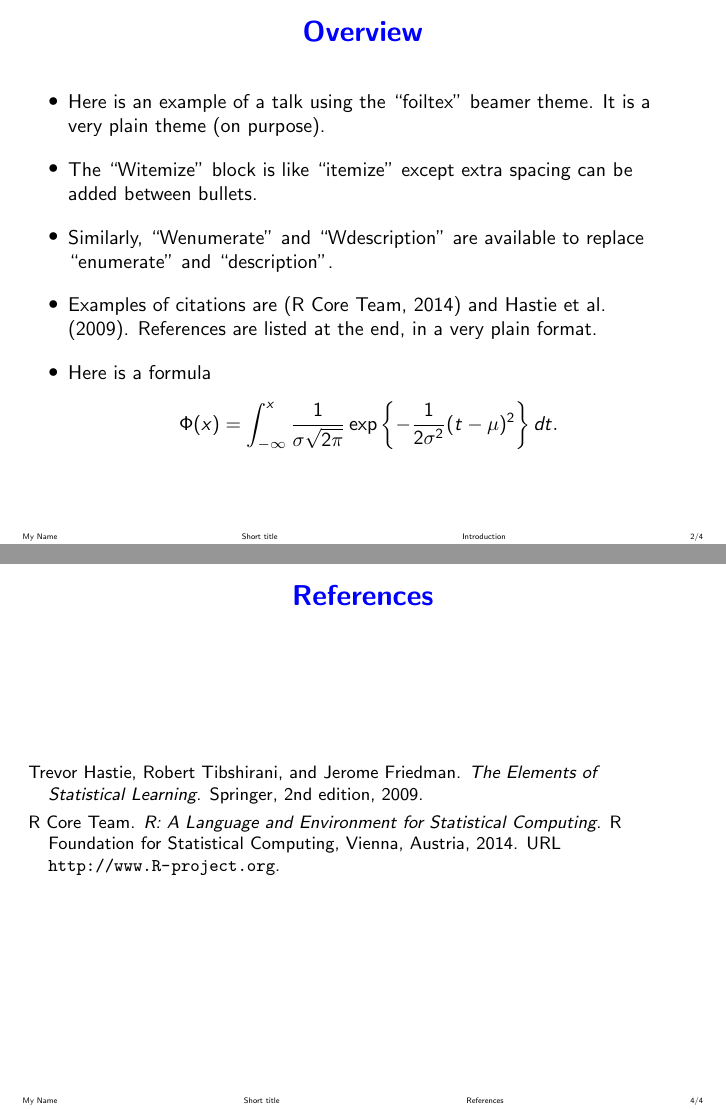
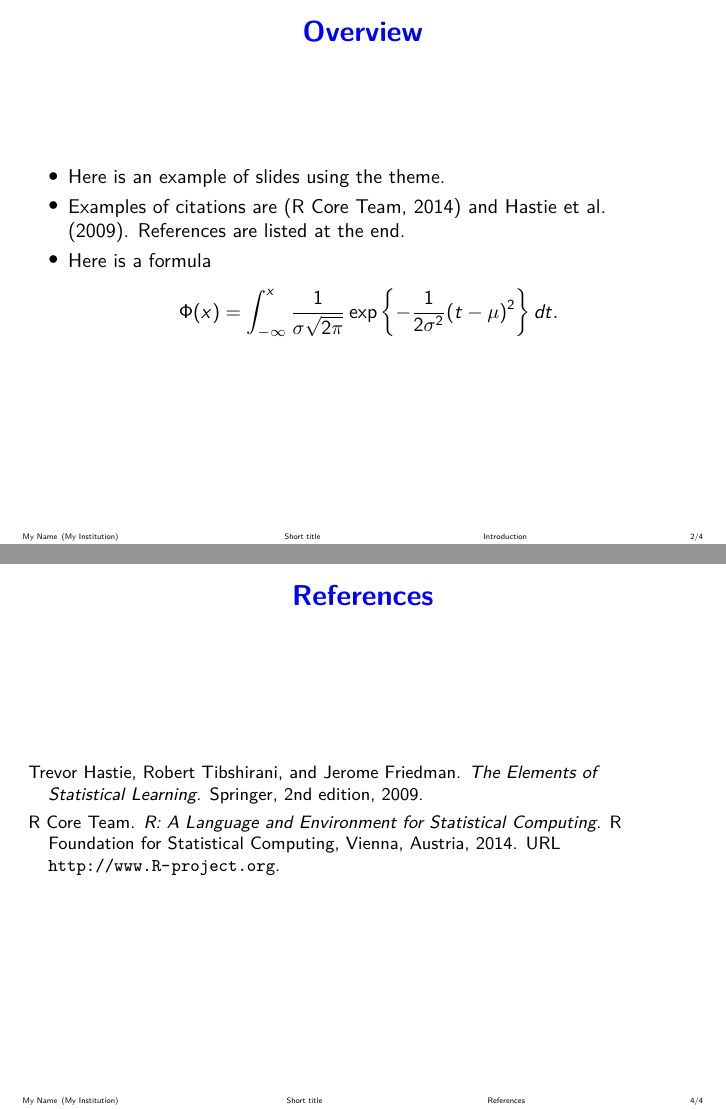
Before and after one commit to andrewraim/beamerthemeraim, LaTeX slides (example.tex, which reads beamerthemefoiltex.sty, beamerthemeraim.sty): pages 2 and 4 of 4, joined at a grey line. Compiled offline with pdfLaTeX.

Commit message:
Updates and rename project

```diff
--- a/beamerthemefoiltex.sty
+++ /dev/null
@@ -1,122 +0,0 @@
-\ProvidesPackage{beamerthemefoiltex}[2010/07/25 v1.0 for beamer 3.01]
-
-% A very minimalist beamer theme, which is intended to look like a FoilTeX presentation
-% See: http://www.ctan.org/tex-archive/macros/latex/contrib/foiltex/
-%
-% Usage:
-%
-% \documentclass{beamer}
-% \usetheme{foiltex}
-% ...
-%
-% Andrew Raim <andrew.raim@gmail.com>
-
-\mode<presentation>
-
-\useinnertheme{default}
-\usetheme{default}
-
-\setbeamertemplate{itemize item}[circle]
-\setbeamertemplate{itemize subitem}[triangle]
-\setbeamertemplate{enumerate item}[default]
-\setbeamertemplate{frametitle}[default][center]
-\setbeamertemplate{navigation symbols}{}
-
-\setbeamercolor{item}{fg = black}
-\setbeamercolor{frametitle}{fg = blue}
-\setbeamercolor{title}{fg = blue}
-\setbeamercolor{section in toc}{fg = black}
-
-% Set the colors for the infobar at the bottom
-\setbeamercolor{palette primary}{fg = black}
-\setbeamercolor{palette secondary}{fg = black}
-\setbeamercolor{palette tertiary}{fg = black}
-\setbeamercolor{primary tertiary}{fg = black}
-
-% Set the colors for bib entries
-\setbeamertemplate{bibliography item}[text]
-\setbeamercolor{bibliography entry author}{fg = black}
-\setbeamercolor{bibliography entry title}{fg = black}
-\setbeamercolor{bibliography entry journal}{fg = black}
-\setbeamercolor{bibliography entry note}{fg = black}
-\setbeamercolor{bibliography entry}{fg = black}
-\setbeamercolor{bibliography entry article}{fg = black}
-\setbeamercolor{bibliography entry book}{fg = black}
-\setbeamercolor{bibliography entry location}{fg = black}
-
-\setbeamerfont{title}{series=\bfseries, size = \Large}
-\setbeamerfont{frametitle}{series=\bfseries}
-\setbeamerfont{author}{series=\bfseries, size = \large}
-\setbeamerfont{institute}{size = \normalsize}
-
-% Take away *most* of the indentation from the "description" list environment
-\setbeamersize{description width=0mm}
-
-% Make blocks raised and have rounded edges
-\setbeamertemplate{blocks}[rounded][shadow=true]
-\setbeamercolor{block title}{fg=white, bg=blue!50}
-\setbeamercolor{block body}{fg=black, bg=blue!5}
-
-% The following Footline code was adapated from Dr. Rostamian's UMBC Footline
-% the default contents of footline
-% author(institute)		title		section::subsection		page/pagetotal
-\newcommand{\my@footline}{%
-  \insertshortauthor
-  \hfill
-  \insertshorttitle
-  \hfill
-  \insertsectionhead
-  \ifx\insertsubsectionhead\@empty\else::\insertsubsectionhead\fi
-  \hfill
-  \insertframenumber/\inserttotalframenumber}
-
-\setbeamertemplate{footline}{%
-  \usebeamerfont{structure}
-  \begin{beamercolorbox}[wd=\paperwidth,ht=2.25ex,dp=1ex]{palette secondary}%
-    \Tiny\hspace*{4mm}\my@footline\hspace{4mm}
-  \end{beamercolorbox}}
-
-% The user can override the default \my@footline by \setfootline{whatever}
-% \renewcommand{\setfootline}[1]{\renewcommand{\my@footline}{#1}}
-\newcommand{\setfootline}[1]{\renewcommand{\my@footline}{#1}}
-
-
-% Uncomment these to widen the margins
-\setbeamersize{text margin left=5mm}
-%\setbeamersize{text margin right=5mm}
-
-
-\newenvironment{Witemize}[1][20pt]
-{\begin{itemize}
-  \setlength{\itemsep}{#1}
-  \setlength{\parskip}{0pt}
-  \setlength{\parsep}{0pt}}
-{\end{itemize}}
-
-\newenvironment{Wenumerate}[1][20pt]
-{\begin{enumerate}
-  \setlength{\itemsep}{#1}
-  \setlength{\parskip}{0pt}
-  \setlength{\parsep}{0pt}}
-{\end{enumerate}}
-
-\newenvironment{Wdescription}[1][20pt]
-{\begin{description}
-  \setlength{\itemsep}{#1}
-  \setlength{\parskip}{0pt}
-  \setlength{\parsep}{0pt}}
-{\end{description}}
-
-% Remove newlines from bib entries
-\setbeamertemplate{bibliography entry title}{}
-\setbeamertemplate{bibliography entry location}{}
-\setbeamertemplate{bibliography entry note}{}
-
-\newcommand\numbered{\setbeamertemplate{footline}{%
-  \raisebox{5pt}{\makebox[\paperwidth]{%
-  \hfill\makebox[10pt]{%
-  \scriptsize\insertframenumber}}}}}
-
-\newcommand\unnumbered{\setbeamertemplate{footline}{}\addtocounter{framenumber}{-1}}
-
-\mode<all>
--- /dev/null
+++ b/beamerthemeraim.sty
@@ -0,0 +1,114 @@
+\ProvidesPackage{beamerthemeraim}[2023/07/26 v1.0 for beamer 3.01]
+
+% A customized Beamer theme that I use for slides. It is intended to be plain
+% with minimal distractions and was inspired by FoilTeX
+% (<http://www.ctan.org/tex-archive/macros/latex/contrib/foiltex>).
+%
+% Andrew Raim <andrew.raim@gmail.com>
+
+\mode<presentation>
+
+\useinnertheme{default}
+\usetheme{default}
+
+% Set the font. Use Latin Modern Sans Serif which is supposed to be a little
+% better than the default Sans Serif.
+\usepackage{lmodern}
+\renewcommand*\familydefault{\sfdefault}
+\usepackage[T1]{fontenc}
+
+% List styles
+\setbeamercolor{item}{fg = black}
+\setbeamertemplate{itemize item}[circle]
+\setbeamertemplate{itemize subitem}[square]
+\setbeamertemplate{itemize subsubitem}[>>]
+\setbeamertemplate{enumerate item}[default]
+
+% Frame title style
+\setbeamertemplate{frametitle}[default][center]
+\setbeamercolor{frametitle}{fg = blue}
+\setbeamerfont{frametitle}{series=\bfseries}
+
+% Turn off navigation symbols
+\setbeamertemplate{navigation symbols}{}
+
+% Style for main title
+\setbeamercolor{title}{fg = blue}
+\setbeamerfont{title}{series=\bfseries, size = \Large}
+
+% Table of contents
+\setbeamercolor{section in toc}{fg = black}
+
+% Colors for the infobar at the bottom
+\setbeamercolor{palette primary}{fg = black}
+\setbeamercolor{palette secondary}{fg = black}
+\setbeamercolor{palette tertiary}{fg = black}
+\setbeamercolor{primary tertiary}{fg = black}
+
+% Colors for bib entries
+\setbeamertemplate{bibliography item}[text]
+\setbeamercolor{bibliography entry}{fg = black}
+
+% Remove newlines from bib entries
+\setbeamertemplate{bibliography entry title}{}
+\setbeamertemplate{bibliography entry location}{}
+\setbeamertemplate{bibliography entry note}{}
+
+% Front matter fields
+\setbeamerfont{author}{series=\bfseries, size = \large}
+\setbeamerfont{institute}{size = \normalsize}
+
+% Take away *most* of the indentation from the "description" list environment
+\setbeamersize{description width=0mm}
+
+% Blocks
+\setbeamertemplate{blocks}[rounded][shadow=true]
+\setbeamercolor{block title}{fg=white, bg=blue!50}
+\setbeamercolor{block body}{fg=black, bg=blue!5}
+
+% Uncomment these to widen the margins
+\setbeamersize{text margin left=5mm}
+%\setbeamersize{text margin right=5mm}
+
+% -----------------------------------------------------------------------------
+% The following footline was adapated from Rouben Rostamian's code. (TBD: was
+% it from a particular template?). The default contents of footline are:
+%
+% 1. author (institute),
+% 2. title of slides,
+% 3. section, or section::subsection if a subsection is set,
+% 4. page/pagetotal.
+%
+% The user can override the default \my@footline by \setfootline{whatever}
+% \renewcommand{\setfootline}[1]{\renewcommand{\my@footline}{#1}}
+\newcommand{\my@footline}{%
+  \insertshortauthor \, (\insertshortinstitute)
+  \hfill
+  \insertshorttitle
+  \hfill
+  \insertsectionhead
+  \ifx\insertsubsectionhead\@empty\else::\insertsubsectionhead\fi
+  \hfill
+  \insertframenumber/\inserttotalframenumber}
+
+\setbeamertemplate{footline}{%
+  \usebeamerfont{structure}
+  \begin{beamercolorbox}[wd=\paperwidth,ht=2.25ex,dp=1ex]{palette secondary}%
+    \Tiny\hspace*{4mm}\my@footline\hspace{4mm}
+  \end{beamercolorbox}}
+
+\newcommand\numbered{\setbeamertemplate{footline}{%
+  \raisebox{5pt}{\makebox[\paperwidth]{%
+  \hfill\makebox[10pt]{%
+  \scriptsize\insertframenumber}}}}}
+
+\newcommand\unnumbered{\setbeamertemplate{footline}{}\addtocounter{framenumber}{-1}}
+
+
+% Uncomment this to use a logo.
+% \logo{
+% \includegraphics[width=10em]{logo.jpg}
+% \vspace{-1.5em}
+% }
+
+\mode<all>
--- a/example-slides.tex
+++ b/example.tex
@@ -1,8 +1,6 @@
-\documentclass[10pt,final,xcolor=svgnames]{beamer}
-\mode <presentation>
+\documentclass[10pt]{beamer}
 
-\usetheme{foiltex}
-
+\usetheme{raim}
 \usepackage[round]{natbib}
 
 \begin{document}
@@ -24,14 +22,9 @@
 \section{Introduction}
 %----------------------------------------------------------------
 \begin{frame}{Overview}
-\begin{Witemize}[10pt]
-\item Here is an example of a talk using the ``foiltex'' beamer theme. It is a very plain theme (on purpose).
-\item The ``Witemize'' block is like ``itemize'' except extra spacing can
-be added between bullets.
-\item Similarly, ``Wenumerate'' and ``Wdescription'' are
-available to replace ``enumerate'' and ``description''.
-\item Examples of citations are \citep{cran} and \citet{HastieTibshiraniFriedman2009}. References are listed at
-the end, in a very plain format.
+\begin{itemize}
+\item Here is an example of slides using the theme.
+\item Examples of citations are \citep{cran} and \citet{HastieTibshiraniFriedman2009}. References are listed at the end.
 \item Here is a formula
 %
 \begin{align*}
@@ -39,7 +32,7 @@ the end, in a very plain format.
 \exp\left\{ -\frac{1}{2 \sigma^2} (t - \mu)^2  \right\} dt.
 \end{align*}
 
-\end{Witemize}
+\end{itemize}
 \end{frame}
 
 %----------------------------------------------------------------
```
Also changed, not shown: Makefile, README.md, example.tex (6 more changed lines), 1 other file.
